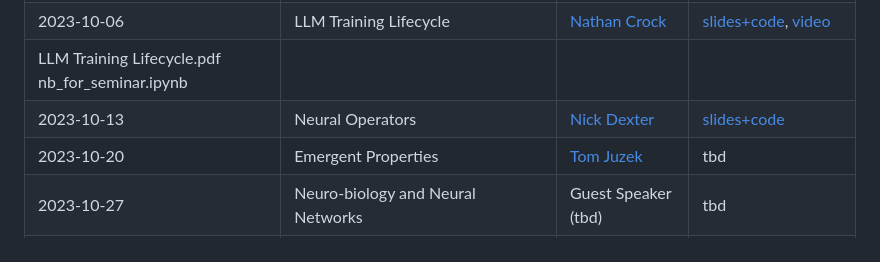
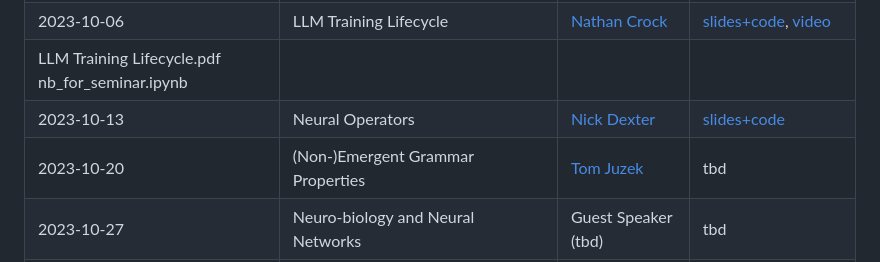
Before and after one commit to fsu-ml/fsu-ml.github.io, a Markdown page: README.md, the part around the change. Rendered like a GitHub page.

```diff
--- a/README.md
+++ b/README.md
@@ -21,7 +21,7 @@ Attend via Zoom: [Zoom Link](https://fsu.zoom.us/j/9038137210). <br />
 | 2023-10-06 | LLM Training Lifecycle | [Nathan Crock](https://www.sc.fsu.edu/people?uid=ndc08) | [slides+code](materials/nathan_crock),  [video](https://fsu.zoom.us/rec/share/YAekvcFQTYEESH4j3n-6idQpI394jUFCWFn-20ufJ4Z_DOOimTHv5lc4mvcW-ibr.yASmyn_p7YHjBUJ9?startTime=1696611423000) |
 LLM Training Lifecycle.pdf	nb_for_seminar.ipynb |
 | 2023-10-13 | Neural Operators | [Nick Dexter](https://www.sc.fsu.edu/people?uid=nd22f) | [slides+code](materials/nick_dexter) |
-| 2023-10-20 | Emergent Properties | [Tom Juzek](https://modlang.fsu.edu/person/tom-juzek) | tbd |
+| 2023-10-20 | (Non-)Emergent Grammar Properties | [Tom Juzek](https://modlang.fsu.edu/person/tom-juzek) | tbd |
 | 2023-10-27 | Neuro-biology and Neural Networks | Guest Speaker (tbd) | tbd |
 | 2023-11-03 | Langchain | [Jose Miranda](https://www.sc.fsu.edu/people?uid=jrm22n) & <br /> [Pankaj Chouhan](https://www.sc.fsu.edu/people?uid=pc19d) | tbd |
 | 2023-11-10 | No meeting: Veterans Day | - | - |
```
